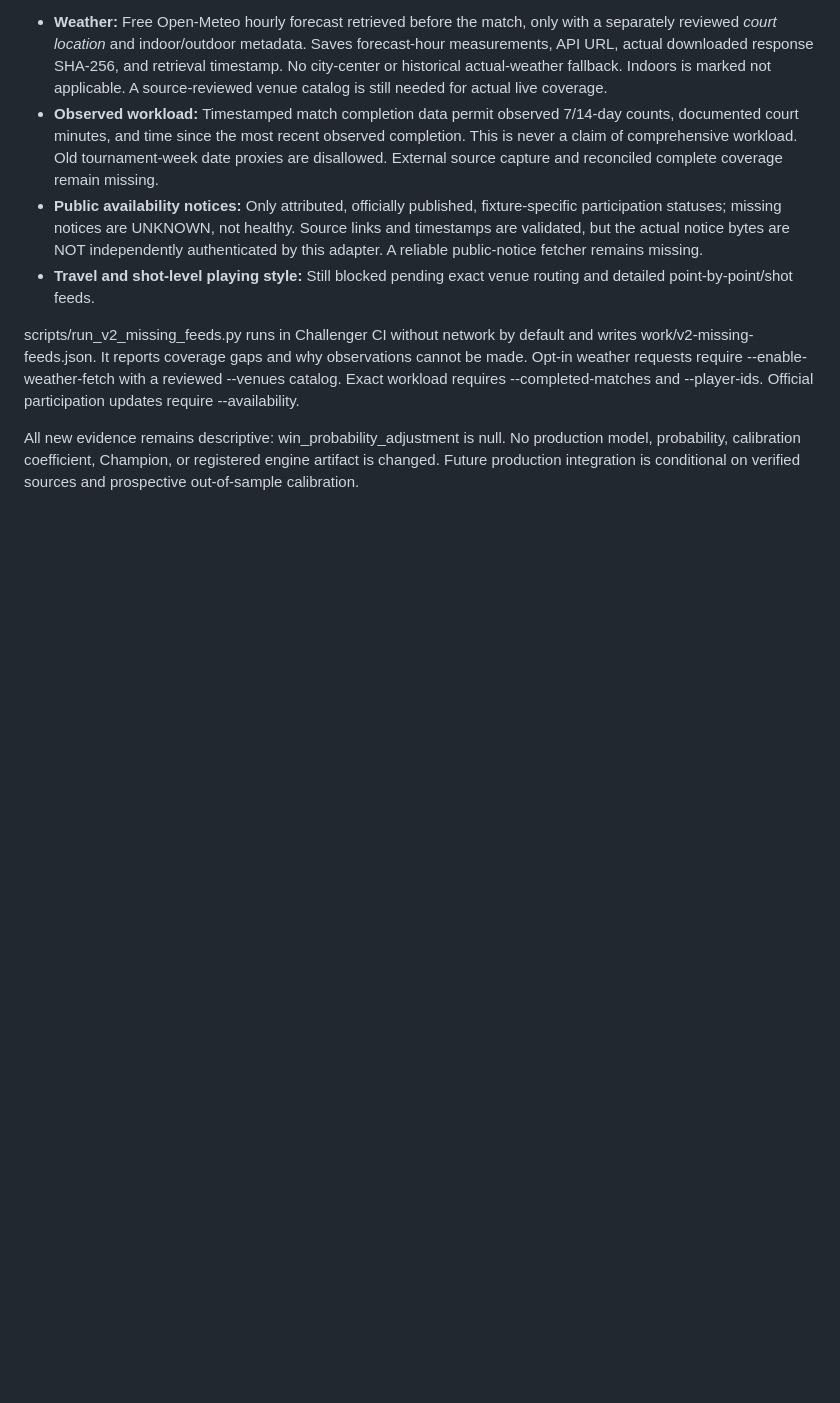
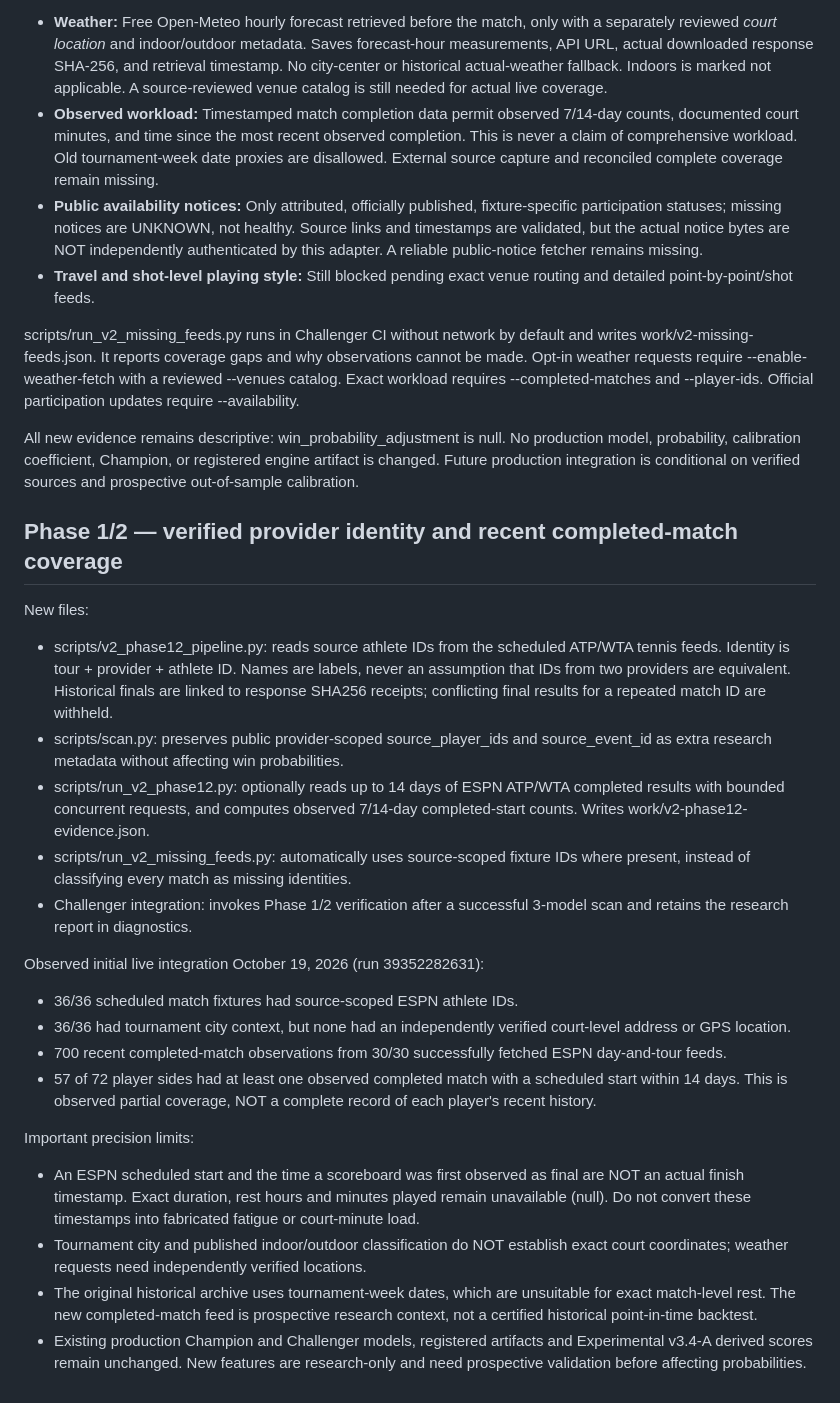
Before and after one commit to Ninjagorilla/Tennis-model, a Markdown page: MATCHUP_V2.md, the part around the change. Drawn GitHub-style; blank space fills up the shorter version.

Commit message:
Document Phase1 provider identities, Phase2 observed history, and strict no-imputed-duration limitations

```diff
--- a/MATCHUP_V2.md
+++ b/MATCHUP_V2.md
@@ -43,3 +43,25 @@ Implemented research adapters (scripts/v2_missing_feed_adapters.py):
 scripts/run_v2_missing_feeds.py runs in Challenger CI without network by default and writes work/v2-missing-feeds.json. It reports coverage gaps and why observations cannot be made. Opt-in weather requests require --enable-weather-fetch with a reviewed --venues catalog. Exact workload requires --completed-matches and --player-ids. Official participation updates require --availability.
 
 All new evidence remains descriptive: win_probability_adjustment is null. No production model, probability, calibration coefficient, Champion, or registered engine artifact is changed. Future production integration is conditional on verified sources and prospective out-of-sample calibration.
+
+
+## Phase 1/2 — verified provider identity and recent completed-match coverage
+
+New files:
+- scripts/v2_phase12_pipeline.py: reads source athlete IDs from the scheduled ATP/WTA tennis feeds. Identity is tour + provider + athlete ID. Names are labels, never an assumption that IDs from two providers are equivalent. Historical finals are linked to response SHA256 receipts; conflicting final results for a repeated match ID are withheld.
+- scripts/scan.py: preserves public provider-scoped source_player_ids and source_event_id as extra research metadata without affecting win probabilities.
+- scripts/run_v2_phase12.py: optionally reads up to 14 days of ESPN ATP/WTA completed results with bounded concurrent requests, and computes observed 7/14-day completed-start counts. Writes work/v2-phase12-evidence.json.
+- scripts/run_v2_missing_feeds.py: automatically uses source-scoped fixture IDs where present, instead of classifying every match as missing identities.
+- Challenger integration: invokes Phase 1/2 verification after a successful 3-model scan and retains the research report in diagnostics.
+
+Observed initial live integration October 19, 2026 (run 39352282631):
+- 36/36 scheduled match fixtures had source-scoped ESPN athlete IDs.
+- 36/36 had tournament city context, but none had an independently verified court-level address or GPS location.
+- 700 recent completed-match observations from 30/30 successfully fetched ESPN day-and-tour feeds.
+- 57 of 72 player sides had at least one observed completed match with a scheduled start within 14 days. This is observed partial coverage, NOT a complete record of each player's recent history.
+
+Important precision limits:
+- An ESPN scheduled start and the time a scoreboard was first observed as final are NOT an actual finish timestamp. Exact duration, rest hours and minutes played remain unavailable (null). Do not convert these timestamps into fabricated fatigue or court-minute load.
+- Tournament city and published indoor/outdoor classification do NOT establish exact court coordinates; weather requests need independently verified locations.
+- The original historical archive uses tournament-week dates, which are unsuitable for exact match-level rest. The new completed-match feed is prospective research context, not a certified historical point-in-time backtest.
+- Existing production Champion and Challenger models, registered artifacts and Experimental v3.4-A derived scores remain unchanged. New features are research-only and need prospective validation before affecting probabilities.
```
